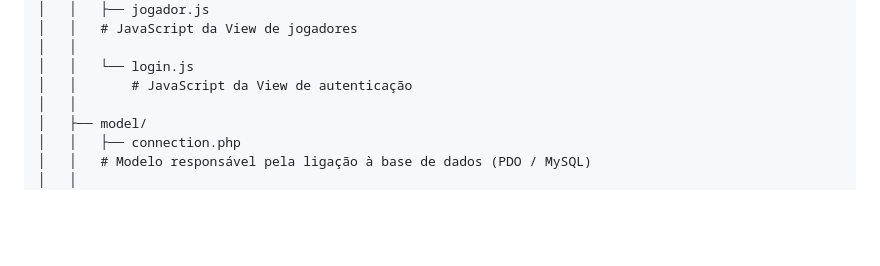
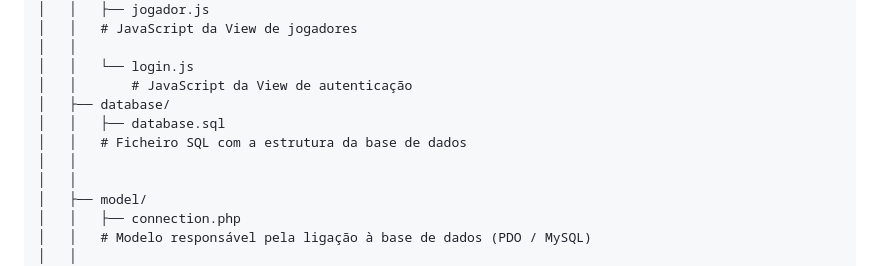
Before and after one commit to Wand-DenaXy/Federacao, a Markdown page: README.md, the part around the change. Rendered like a GitHub page; blank space fills up the shorter version.

```diff
--- a/README.md
+++ b/README.md
@@ -183,6 +183,10 @@ Remoção de registos
 │   │
 │   │   └── login.js
 │   │       # JavaScript da View de autenticação
+│   ├── database/
+│   │   ├── database.sql
+│   │   # Ficheiro SQL com a estrutura da base de dados
+│   │
 │   │
 │   ├── model/
 │   │   ├── connection.php
```
